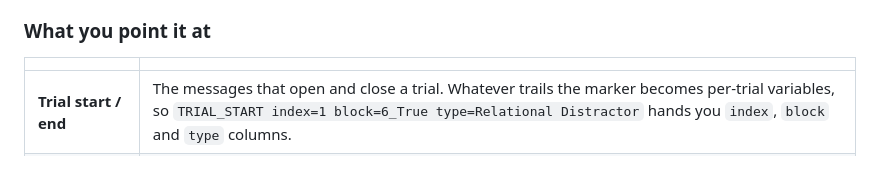
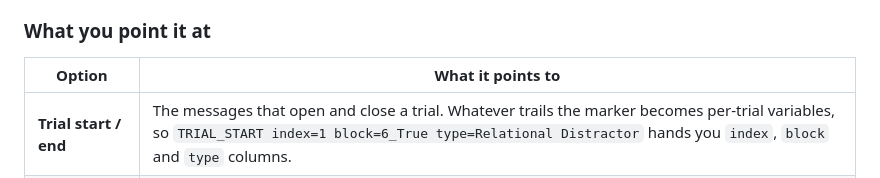
Before and after one commit to cdeodorico/Gama, a Markdown page: README.md, the part around one of its changes. GitHub-like rendering.

```diff
--- a/README.md
+++ b/README.md
@@ -91,7 +91,7 @@ It reads experimental messages. I'm not going to assume everyone labels things t
 
 ### What you point it at
 
-| | |
+| Option | What it points to |
 | --- | --- |
 | **Trial start / end** | The messages that open and close a trial. Whatever trails the marker becomes per-trial variables, so `TRIAL_START index=1 block=6_True type=Relational Distractor` hands you `index`, `block` and `type` columns. |
 | **Extra variables** | Other messages inside the trial worth harvesting - a metadata line, or the result line with accuracy and RT on it. Add as many as you want. |
```
Also changed, not shown: other parts of README.md (+1 -1 lines).
